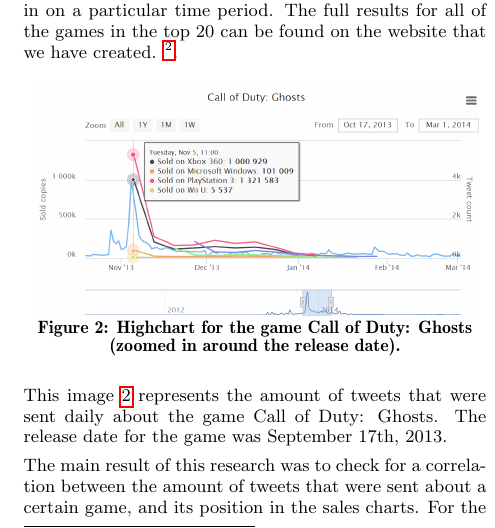
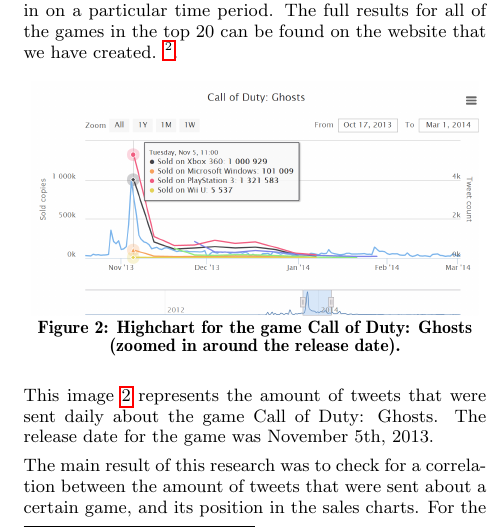
Before and after one commit to NLthijs48/GameTweets, a LaTeX paper (Paper/GameTweets.tex, which reads Paper/Results.tex): part of one column of page 3 of 4, cut so that both start at the same text. Compiled offline with pdfLaTeX.

Commit message:
Updated results

```diff
--- a/Paper/Results.tex
+++ b/Paper/Results.tex
@@ -8,6 +8,6 @@
 	\label{highchartghosts}
 \end{figure}
 
-This image \ref{highchartghosts} represents the amount of tweets that were sent daily about the game Call of Duty: Ghosts.  The release date for the game was September 17th, 2013.
+This image \ref{highchartghosts} represents the amount of tweets that were sent daily about the game Call of Duty: Ghosts.  The release date for the game was November 5th, 2013.
 
 The main result of this research was to check for a correlation between the amount of tweets that were sent about a certain game, and its position in the sales charts. For the purpose of checking for such a correlation, we decided to take the Twitter results and the sales charts, and create a list that contains both for all of the games. This list has been included in this report as \ref{resultNumbers}.
```
